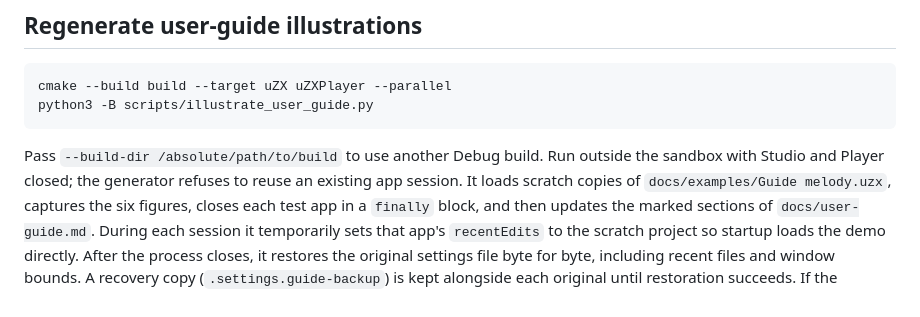
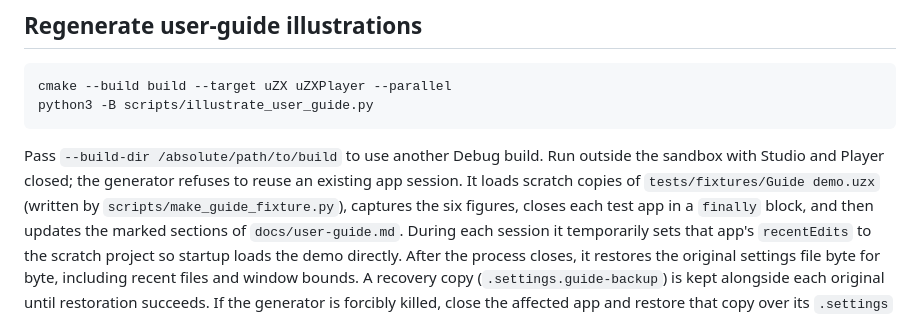
Before and after one commit to Pixel-Matter/uZX, a Markdown page: docs/ux-testing.md, the part around the change. Rendered like a GitHub page.

```diff
--- a/docs/ux-testing.md
+++ b/docs/ux-testing.md
@@ -107,7 +107,8 @@ python3 -B scripts/illustrate_user_guide.py
 
 Pass `--build-dir /absolute/path/to/build` to use another Debug build. Run outside
 the sandbox with Studio and Player closed; the generator refuses to reuse an
-existing app session. It loads scratch copies of `docs/examples/Guide melody.uzx`,
+existing app session. It loads scratch copies of `tests/fixtures/Guide demo.uzx`
+(written by `scripts/make_guide_fixture.py`),
 captures the six figures, closes each test app in a `finally` block, and then
 updates the marked sections of `docs/user-guide.md`. During each session it
 temporarily sets that app's `recentEdits` to the scratch project so
```
Also changed, not shown: docs/user-guide.md (+1 -1 lines), docs/images/user-guide/player-ay-panel.png, docs/images/user-guide/player-overview.png, docs/images/user-guide/studio-devices.png, docs/images/user-guide/studio-layout.png, docs/images/user-guide/studio-psg-editor.png, docs/images/user-guide/tuning-layout.png, 5 other files.
